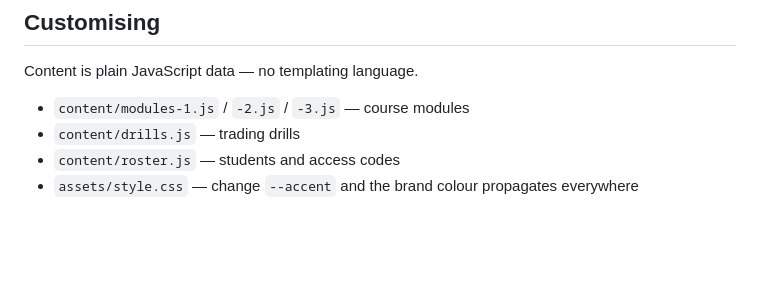
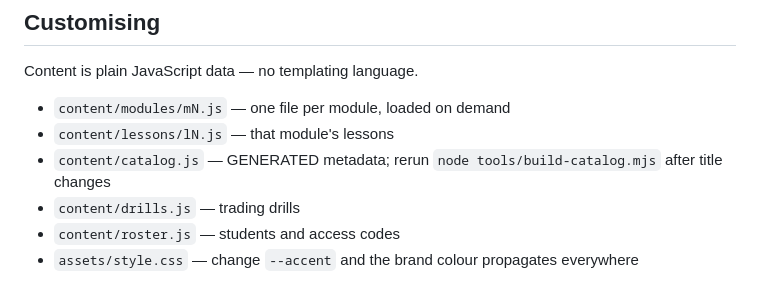
Before and after one commit to n1forexacademy/n1forexacademy.github.io, a Markdown page: README.md, the part around the change. Drawn GitHub-style; blank space fills up the shorter version.

```diff
--- a/README.md
+++ b/README.md
@@ -131,7 +131,9 @@ a genuine login in front of the site. See [ARCHITECTURE.md §7](ARCHITECTURE.md)
 
 Content is plain JavaScript data — no templating language.
 
-- `content/modules-1.js` / `-2.js` / `-3.js` — course modules
+- `content/modules/mN.js` — one file per module, loaded on demand
+- `content/lessons/lN.js` — that module's lessons
+- `content/catalog.js` — GENERATED metadata; rerun `node tools/build-catalog.mjs` after title changes
 - `content/drills.js` — trading drills
 - `content/roster.js` — students and access codes
 - `assets/style.css` — change `--accent` and the brand colour propagates everywhere
```
Also changed, not shown: ARCHITECTURE.md (+104 -13 lines).
